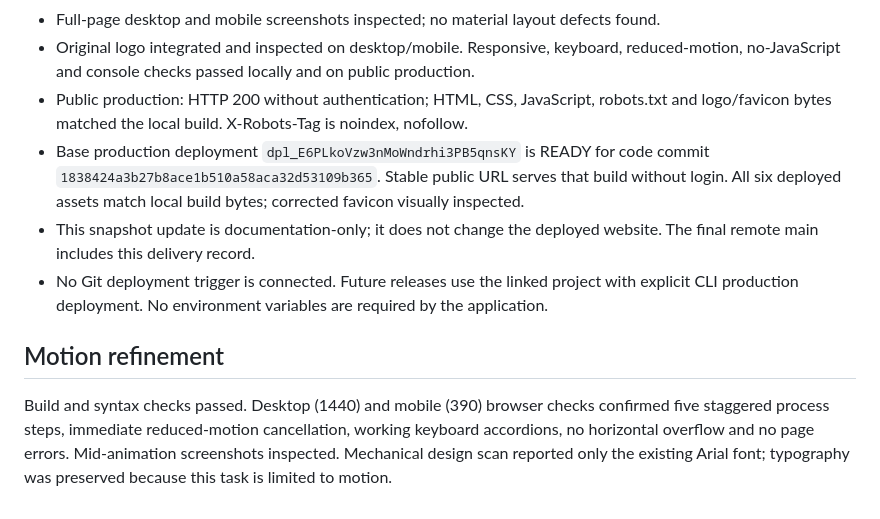
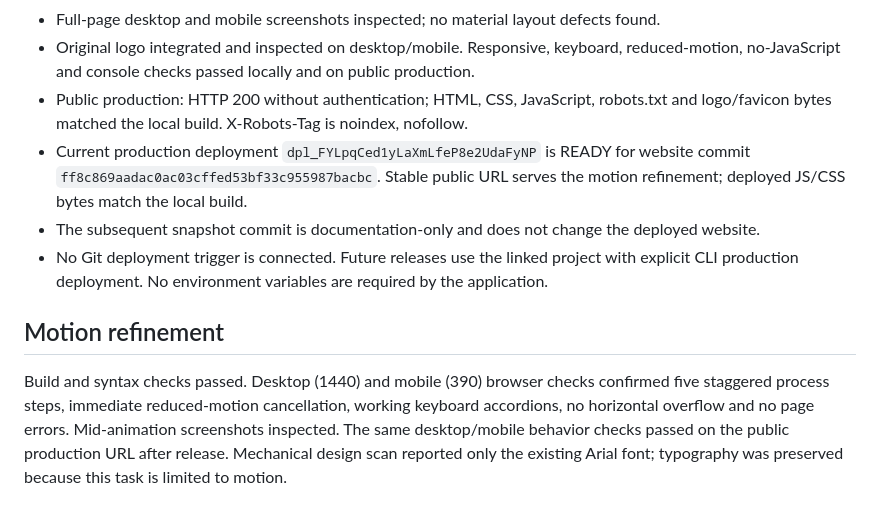
Before and after one commit to a3ycka3kypocka3atu/zhaxy-production, a Markdown page: PROJECT_STATE.md, the part around the change. Drawn GitHub-style.

Commit message:
Record live animation verification

```diff
--- a/PROJECT_STATE.md
+++ b/PROJECT_STATE.md
@@ -25,9 +25,9 @@ Supplementary documents: not configured. Source context was supplied in conversa
 - Full-page desktop and mobile screenshots inspected; no material layout defects found.
 - Original logo integrated and inspected on desktop/mobile. Responsive, keyboard, reduced-motion, no-JavaScript and console checks passed locally and on public production.
 - Public production: HTTP 200 without authentication; HTML, CSS, JavaScript, robots.txt and logo/favicon bytes matched the local build. X-Robots-Tag is noindex, nofollow.
-- Base production deployment `dpl_E6PLkoVzw3nMoWndrhi3PB5qnsKY` is READY for code commit `1838424a3b27b8ace1b510a58aca32d53109b365`. Stable public URL serves that build without login. All six deployed assets match local build bytes; corrected favicon visually inspected.
-- This snapshot update is documentation-only; it does not change the deployed website. The final remote main includes this delivery record.
+- Current production deployment `dpl_FYLpqCed1yLaXmLfeP8e2UdaFyNP` is READY for website commit `ff8c869aadac0ac03cffed53bf33c955987bacbc`. Stable public URL serves the motion refinement; deployed JS/CSS bytes match the local build.
+- The subsequent snapshot commit is documentation-only and does not change the deployed website.
 - No Git deployment trigger is connected. Future releases use the linked project with explicit CLI production deployment. No environment variables are required by the application.
 
 ## Motion refinement
-Build and syntax checks passed. Desktop (1440) and mobile (390) browser checks confirmed five staggered process steps, immediate reduced-motion cancellation, working keyboard accordions, no horizontal overflow and no page errors. Mid-animation screenshots inspected. Mechanical design scan reported only the existing Arial font; typography was preserved because this task is limited to motion.
+Build and syntax checks passed. Desktop (1440) and mobile (390) browser checks confirmed five staggered process steps, immediate reduced-motion cancellation, working keyboard accordions, no horizontal overflow and no page errors. Mid-animation screenshots inspected. The same desktop/mobile behavior checks passed on the public production URL after release. Mechanical design scan reported only the existing Arial font; typography was preserved because this task is limited to motion.
```
